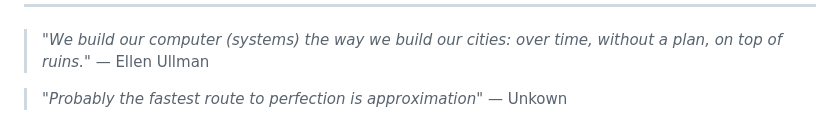
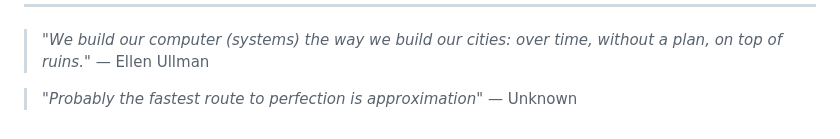
Before and after one commit to couzhei/graph-theory-and-algorithms, a Markdown page: README.md, the part around the change. GitHub-like rendering.

Commit message:
✏️fixed a typo

```diff
--- a/README.md
+++ b/README.md
@@ -223,4 +223,4 @@ By completion, you will:
 
 > _"We build our computer (systems) the way we build our cities: over time, without a plan, on top of ruins."_ — Ellen Ullman
 
-> _"Probably the fastest route to perfection is approximation"_ — Unkown
+> _"Probably the fastest route to perfection is approximation"_ — Unknown
```
